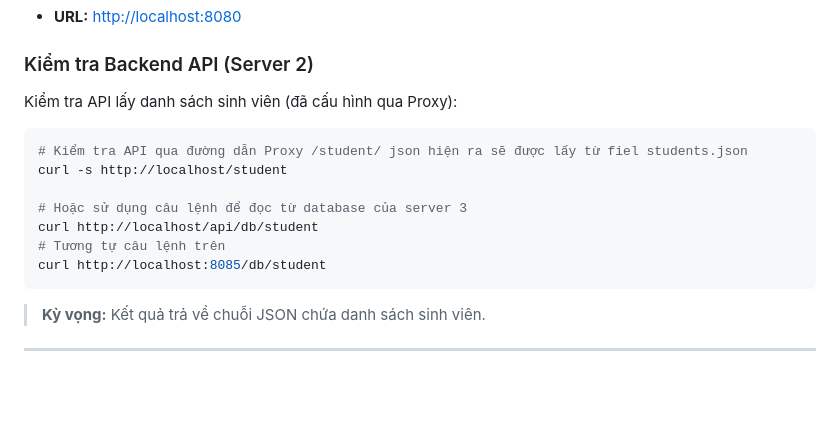
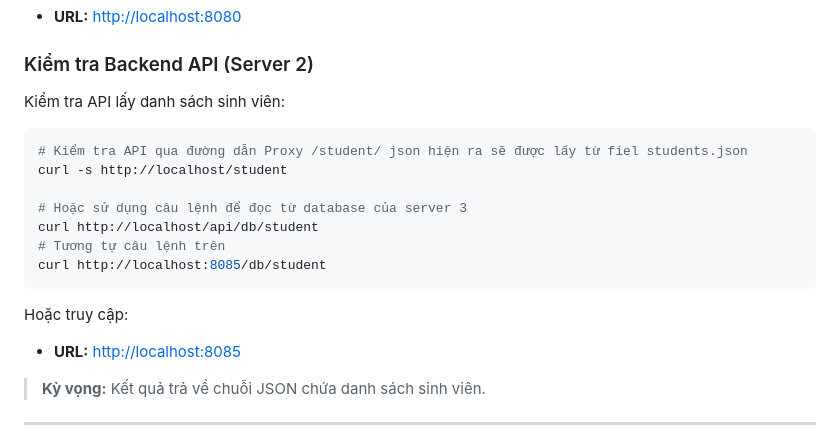
Before and after one commit to Hapm04/NguyenHoangAnminiclouddemo, a Markdown page: command.md, the part around the change. GitHub-like rendering; blank space fills up the shorter version.

Commit message:
Clarify API testing instructions for student list
Updated the API testing section for clarity.

````diff
--- a/command.md
+++ b/command.md
@@ -25,7 +25,7 @@ Truy cập trình duyệt để xem giao diện chính:
 * **URL:** [http://localhost:8080](http://localhost:8080)
 
 ### Kiểm tra Backend API (Server 2)
-Kiểm tra API lấy danh sách sinh viên (đã cấu hình qua Proxy):
+Kiểm tra API lấy danh sách sinh viên:
 
 ```bash
 # Kiểm tra API qua đường dẫn Proxy /student/ json hiện ra sẽ được lấy từ fiel students.json
@@ -36,6 +36,9 @@ curl http://localhost/api/db/student
 # Tương tự câu lệnh trên
 curl http://localhost:8085/db/student
 ```
+
+Hoặc truy cập:
+* **URL:** [http://localhost:8085](http://localhost:8085)
 > **Kỳ vọng:** Kết quả trả về chuỗi JSON chứa danh sách sinh viên.
 
 
````
